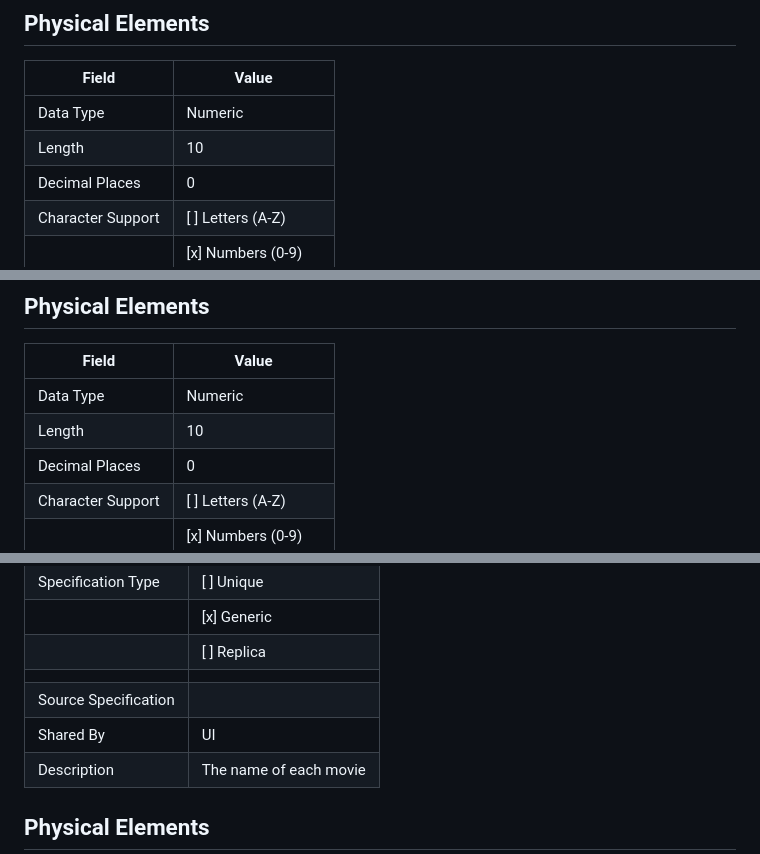
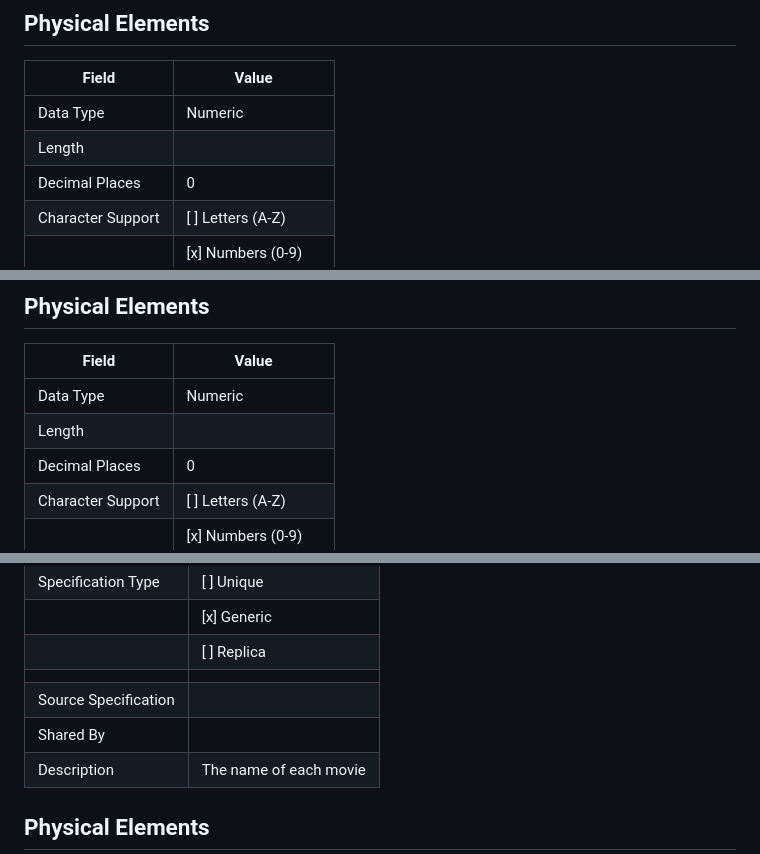
Before and after one commit to DeweyDuu/csc362-database, a Markdown page: lab2/field_specification_form.md, 3 parts joined by grey strips. GitHub-like rendering.

Commit message:
updated md file

```diff
--- a/lab2/field_specification_form.md
+++ b/lab2/field_specification_form.md
@@ -21,7 +21,7 @@
 | Field                 | Value                             |
 |-----------------------|-----------------------------------|
 | Data Type             |Numeric                                   |
-| Length                |10                                   |
+| Length                |                                 |
 | Decimal Places        |0                                   |
 | Character Support     | [ ] Letters (A-Z)                 |
 |                       | [x] Numbers (0-9)                 |
@@ -85,7 +85,7 @@
 | Field                 | Value                             |
 |-----------------------|-----------------------------------|
 | Data Type             |Numeric                                   |
-| Length                |10                                   |
+| Length                |                                   |
 | Decimal Places        |0                                   |
 | Character Support     | [ ] Letters (A-Z)                 |
 |                       | [x] Numbers (0-9)                 |
@@ -140,7 +140,7 @@
 |                       | [ ] Replica                       |
 |                       |                                   |
 | Source Specification  |                                   |
-| Shared By             |UI                                   |
+| Shared By             |                              |
 | Description           |The name of each movie                                   |
 
 
```
